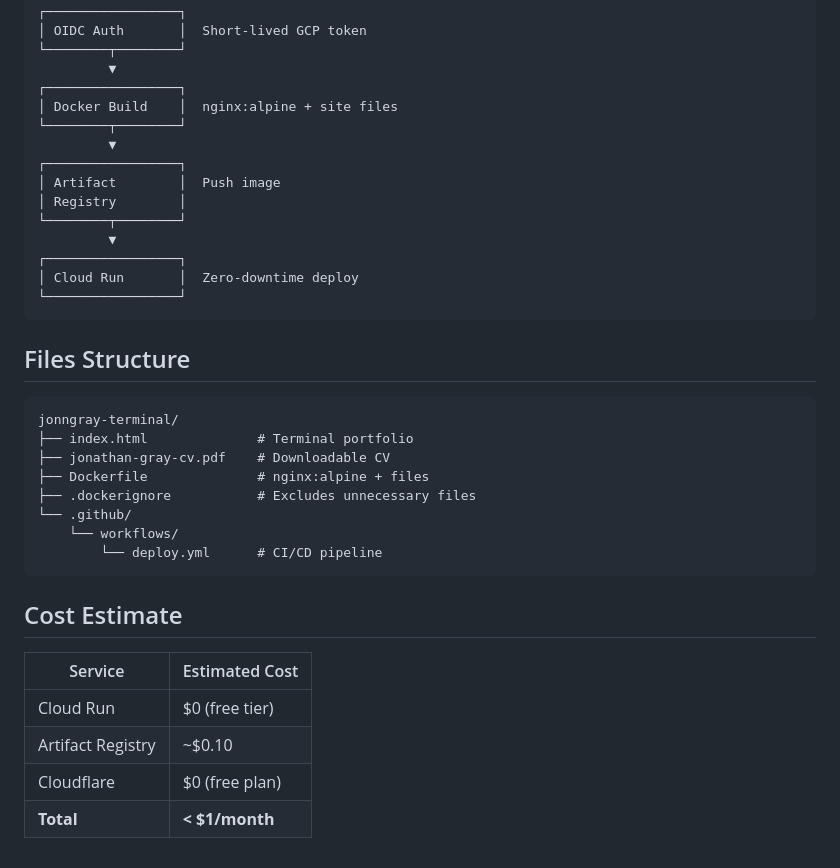
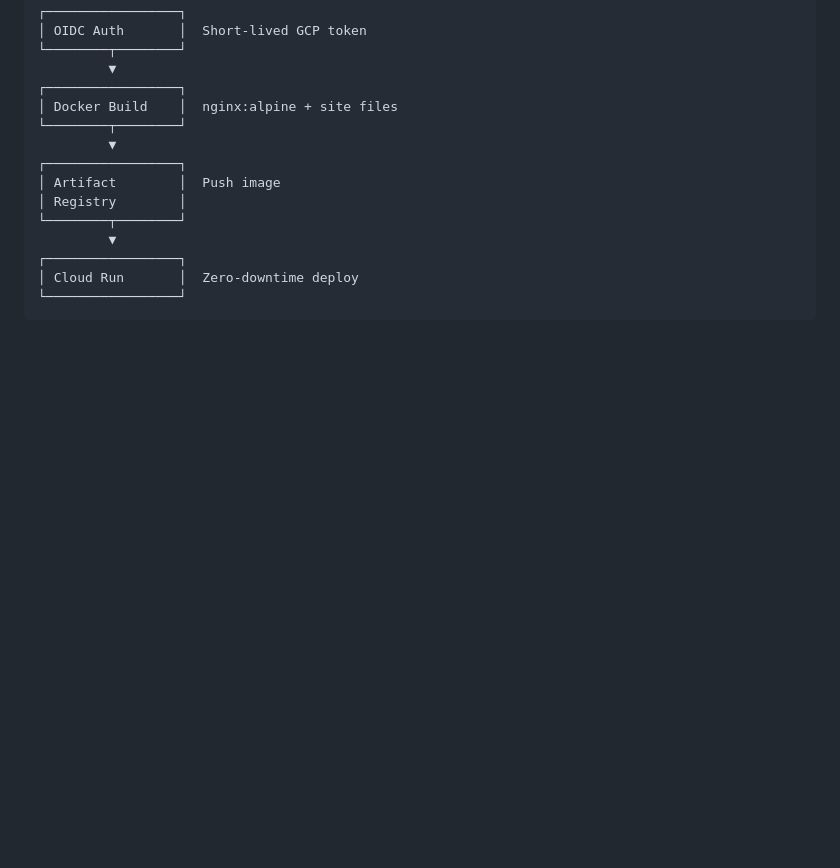
Before and after one commit to j0n-gray/jonngray-terminal, a Markdown page: README.md, the part around the change. GitHub-like rendering; blank space fills up the shorter version.

Commit message:
Remove files structure and cost estimate from README

````diff
--- a/README.md
+++ b/README.md
@@ -117,25 +117,3 @@ git push origin main
 │ Cloud Run       │  Zero-downtime deploy
 └─────────────────┘
 ```
-
-## Files Structure
-
-```
-jonngray-terminal/
-├── index.html              # Terminal portfolio
-├── jonathan-gray-cv.pdf    # Downloadable CV
-├── Dockerfile              # nginx:alpine + files
-├── .dockerignore           # Excludes unnecessary files
-└── .github/
-    └── workflows/
-        └── deploy.yml      # CI/CD pipeline
-```
-
-## Cost Estimate
-
-| Service | Estimated Cost |
-|---------|----------------|
-| Cloud Run | $0 (free tier) |
-| Artifact Registry | ~$0.10 |
-| Cloudflare | $0 (free plan) |
-| **Total** | **< $1/month** |
````
